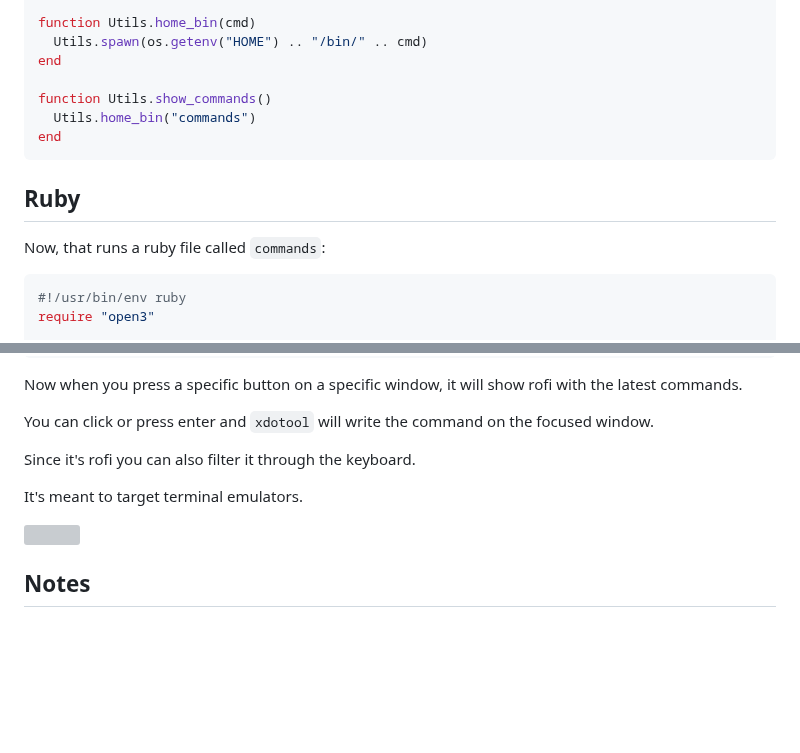
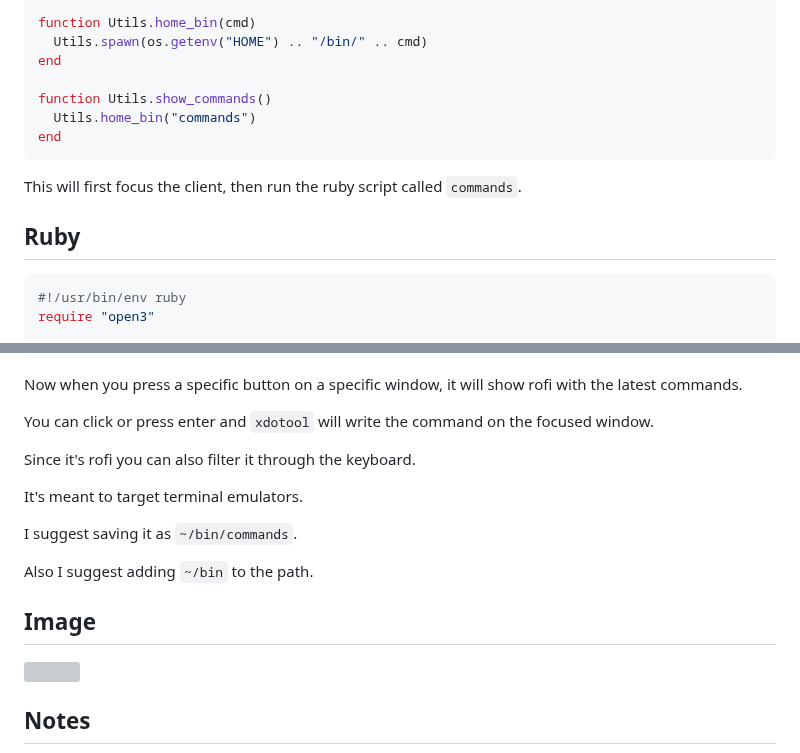
Before and after one commit to madprops/blog, a Markdown page: docs/commands.md, 2 parts joined by grey strips. GitHub-like rendering; blank space fills up the shorter version; grey boxes are pictures that could not be loaded.

Commit message:
Commands

````diff
--- a/docs/commands.md
+++ b/docs/commands.md
@@ -106,9 +106,9 @@ function Utils.show_commands()
 end
 ```
 
+This will first focus the client, then run the ruby script called `commands`.
+
 ## Ruby
-
-Now, that runs a ruby file called `commands`:
 
 ```ruby
 #!/usr/bin/env ruby
@@ -142,6 +142,12 @@ Since it's rofi you can also filter it through the keyboard.
 
 It's meant to target terminal emulators.
 
+I suggest saving it as `~/bin/commands`.
+
+Also I suggest adding `~/bin` to the path.
+
+## Image
+
 ![](https://i.imgur.com/ajk8iWQ.jpg)
 
 ## Notes
````
